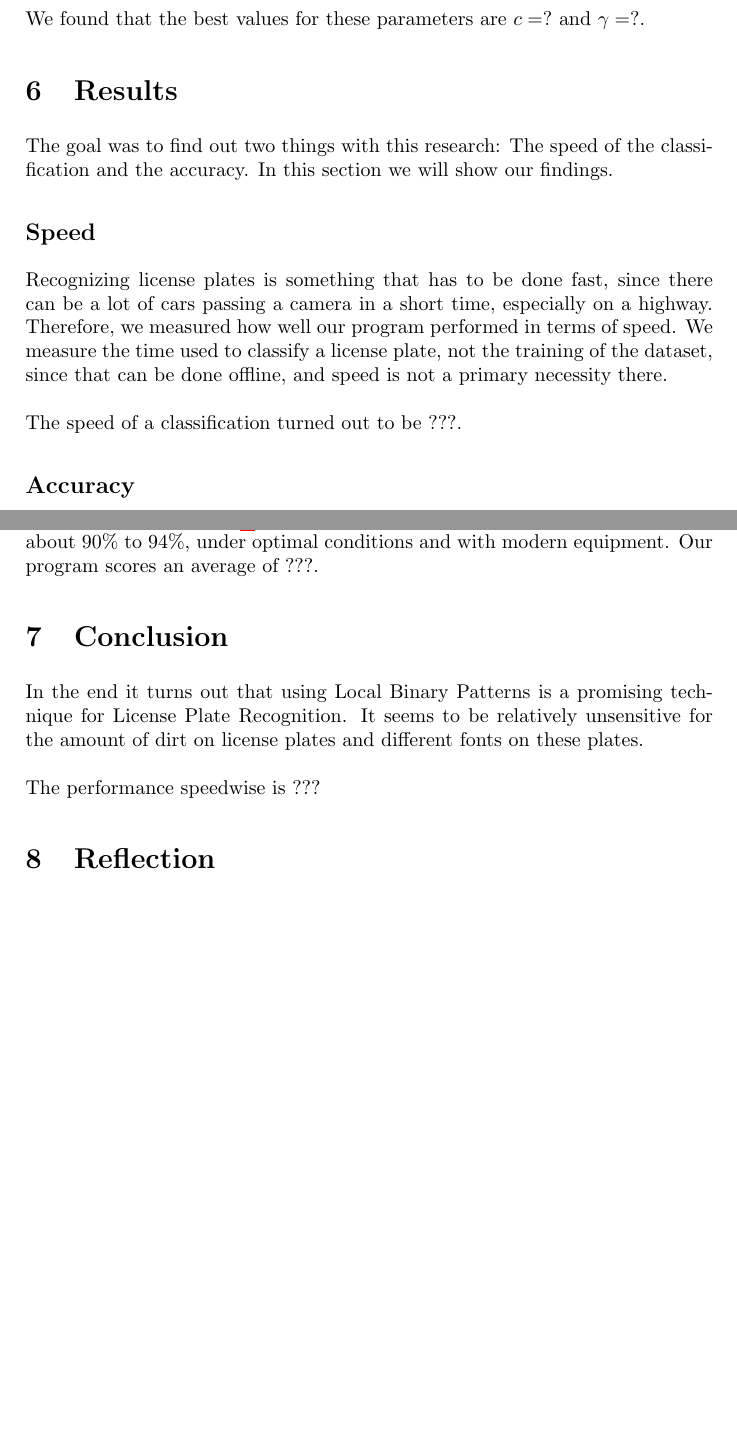
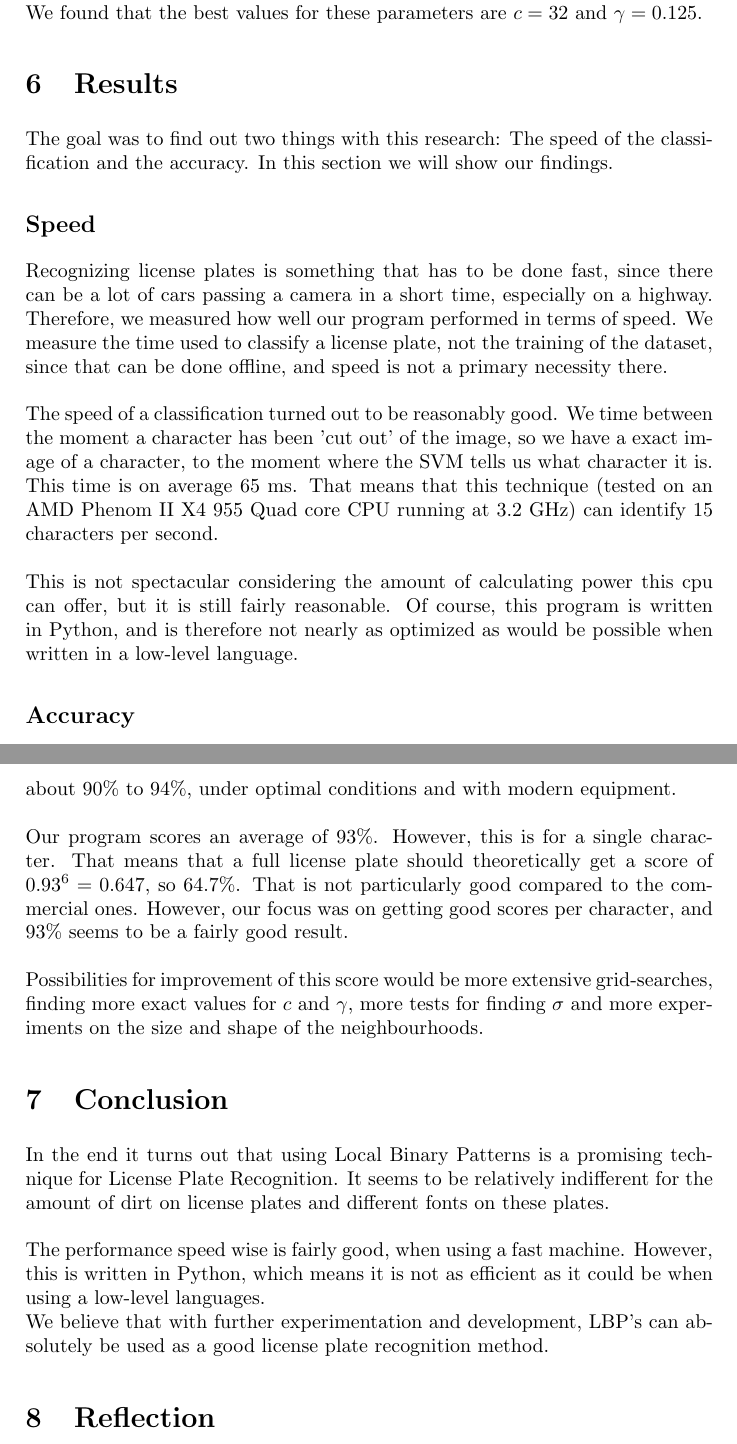
Before and after one commit to taddeus/licenseplates, a LaTeX document (docs/report.tex): two parts of pages 10 and 11 of 12 before the commit and two parts of pages 11 and 12 of 13 after it, joined at a grey line, cut so that both start at the same text, the shorter picture padded with empty space. Compiled offline with pdfLaTeX.

Commit message:
Filled in results.

```diff
--- a/docs/report.tex
+++ b/docs/report.tex
@@ -399,5 +405,3 @@ checks for each combination of values what the score is. The combination with
 the highest score is then used as our parameters, and the entire SVM will be
 trained using those parameters.\\
 \\
-We found that the best values for these parameters are $c = ?$ and
-$\gamma = ?$.
@@ -404,3 +441,5 @@ $\gamma = ?$.
+We found that the best values for these parameters are $c = 32$ and
+$\gamma = 0.125$.
 
 \section{Results}
 
@@ -416,7 +455,17 @@ measure the time used to classify a license plate, not the training of the
 dataset, since that can be done offline, and speed is not a primary necessity
 there.\\
 \\
-The speed of a classification turned out to be ???.
+The speed of a classification turned out to be reasonably good. We time between
+the moment a character has been 'cut out' of the image, so we have a exact
+image of a character, to the moment where the SVM tells us what character it is.
+This time is on average $65$ ms. That means that this
+technique (tested on an AMD Phenom II X4 955 Quad core CPU running at 3.2 GHz)
+can identify 15 characters per second.\\
+\\
+This is not spectacular considering the amount of calculating power this cpu
+can offer, but it is still fairly reasonable. Of course, this program is
+written in Python, and is therefore not nearly as optimized as would be
+possible when written in a low-level language.
 
 \subsection{Accuracy}
 
@@ -427,16 +476,31 @@ accuracy score we possibly can.\\
 \footnote{
 \url{http://en.wikipedia.org/wiki/Automatic_number_plate_recognition}},
 commercial license plate recognition software score about $90\%$ to $94\%$,
-under optimal conditions and with modern equipment. Our program scores an
-average of ???.
+under optimal conditions and with modern equipment.\\
+\\
+Our program scores an average of $93\%$. However, this is for a single
+character. That means that a full license plate should theoretically
+get a score of $0.93^6 = 0.647$, so $64.7\%$. That is not particularly
+good compared to the commercial ones. However, our focus was on getting
+good scores per character, and $93\%$ seems to be a fairly good result.\\
+\\
+Possibilities for improvement of this score would be more extensive
+grid-searches, finding more exact values for $c$ and $\gamma$, more tests
+for finding $\sigma$ and more experiments on the size and shape of the
+neighbourhoods.
 
 \section{Conclusion}
 
 In the end it turns out that using Local Binary Patterns is a promising
-technique for License Plate Recognition. It seems to be relatively unsensitive
+technique for License Plate Recognition. It seems to be relatively indifferent
 for the amount of dirt on license plates and different fonts on these plates.\\
 \\
-The performance speedwise is ???
+The performance speed wise is fairly good, when using a fast machine. However,
+this is written in Python, which means it is not as efficient as it could be
+when using a low-level languages.
+\\
+We believe that with further experimentation and development, LBP's can
+absolutely be used as a good license plate recognition method.
 
 \section{Reflection}
 
```
Also changed, not shown: docs/12-5neighbourhood.png (added), docs/report.tex (43 more changed lines).
